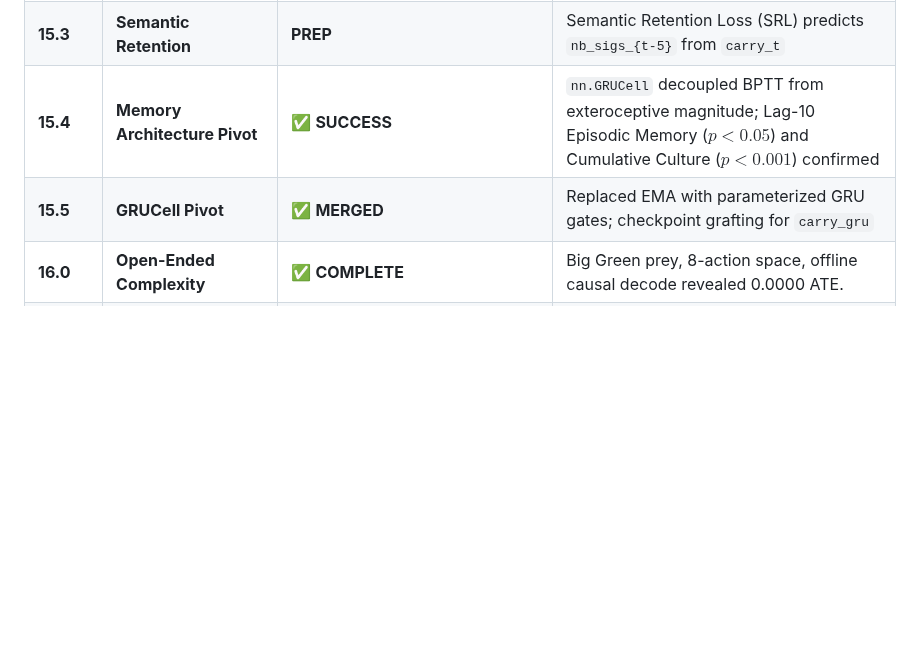
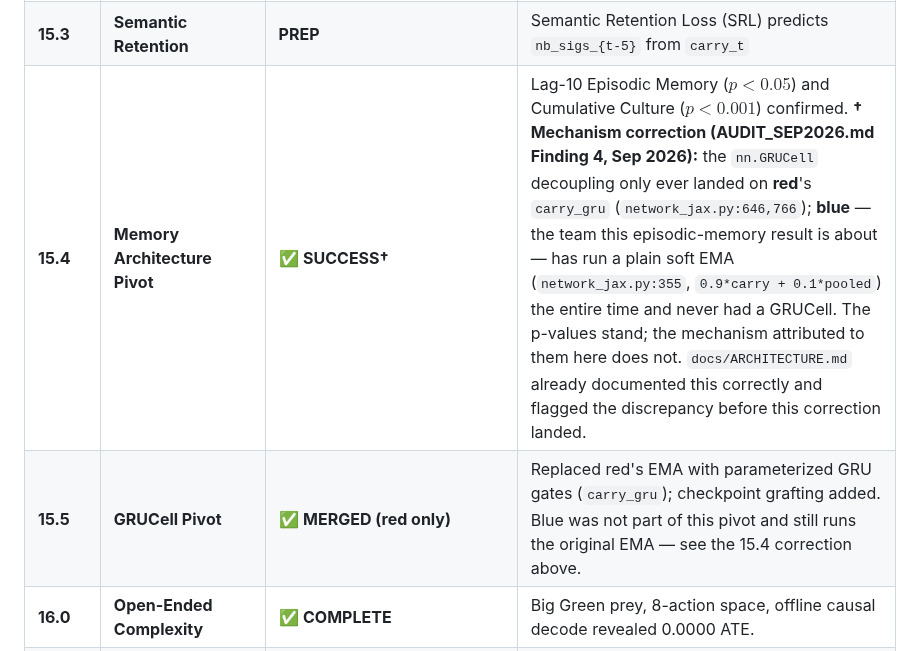
Before and after one commit to overlordxrz-source/throng, a Markdown page: THRONG.md, the part around one of its changes. Drawn GitHub-style; blank space fills up the shorter version.

```diff
--- a/THRONG.md
+++ b/THRONG.md
@@ -499,8 +507,8 @@ train_entry.run_simulation()  →  main_jax._run_simulation_impl()
 | **15.1e** | **Latent Heat** | ✅ **SUCCESS** | Gaussian noise (`0.5`) injected to `z_e` shattered VQ singularity; `red_codes` **2→52/64** (`610e553`) |
 | **15.2** | **Episodic Memory LRT** | ❌ **FAILED** | p=0.8369 (action LRT); p=0.1038 (memory retention). Novices failed to use episodic memory of expert signals. |
 | **15.3** | **Semantic Retention** | **PREP** | Semantic Retention Loss (SRL) predicts `nb_sigs_{t-5}` from `carry_t` |
-| **15.4** | **Memory Architecture Pivot** | ✅ **SUCCESS** | `nn.GRUCell` decoupled BPTT from exteroceptive magnitude; Lag-10 Episodic Memory ($p < 0.05$) and Cumulative Culture ($p < 0.001$) confirmed |
-| **15.5** | **GRUCell Pivot** | ✅ **MERGED** | Replaced EMA with parameterized GRU gates; checkpoint grafting for `carry_gru` |
+| **15.4** | **Memory Architecture Pivot** | ✅ **SUCCESS†** | Lag-10 Episodic Memory ($p < 0.05$) and Cumulative Culture ($p < 0.001$) confirmed. **† Mechanism correction (AUDIT_SEP2026.md Finding 4, Sep 2026):** the `nn.GRUCell` decoupling only ever landed on **red**'s `carry_gru` (`network_jax.py:646,766`); **blue** — the team this episodic-memory result is about — has run a plain soft EMA (`network_jax.py:355`, `0.9*carry + 0.1*pooled`) the entire time and never had a GRUCell. The p-values stand; the mechanism attributed to them here does not. `docs/ARCHITECTURE.md` already documented this correctly and flagged the discrepancy before this correction landed. |
+| **15.5** | **GRUCell Pivot** | ✅ **MERGED (red only)** | Replaced red's EMA with parameterized GRU gates (`carry_gru`); checkpoint grafting added. Blue was not part of this pivot and still runs the original EMA — see the 15.4 correction above. |
 | **16.0** | **Open-Ended Complexity** | ✅ **COMPLETE** | Big Green prey, 8-action space, offline causal decode revealed 0.0000 ATE. |
 | **16.5** | **Environmental Enrichment** | 🔧 **DRAFTED** | Barrier physics, 9 actions (`Build`), Feral Masking, Critic Shock. Goal: Force channel grounding. |
 | **17.0** | **The Rosetta Stone** | **PREP** | Extraction autoencoder mapping VQ latent sequences to English |
```
Also changed, not shown: other parts of THRONG.md (+14 -5 lines), README.md (+9 -7 lines).
